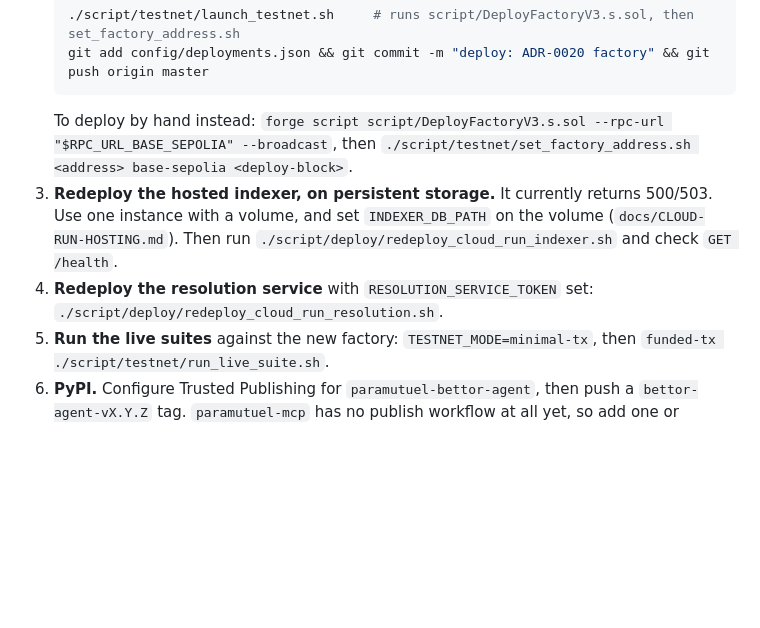
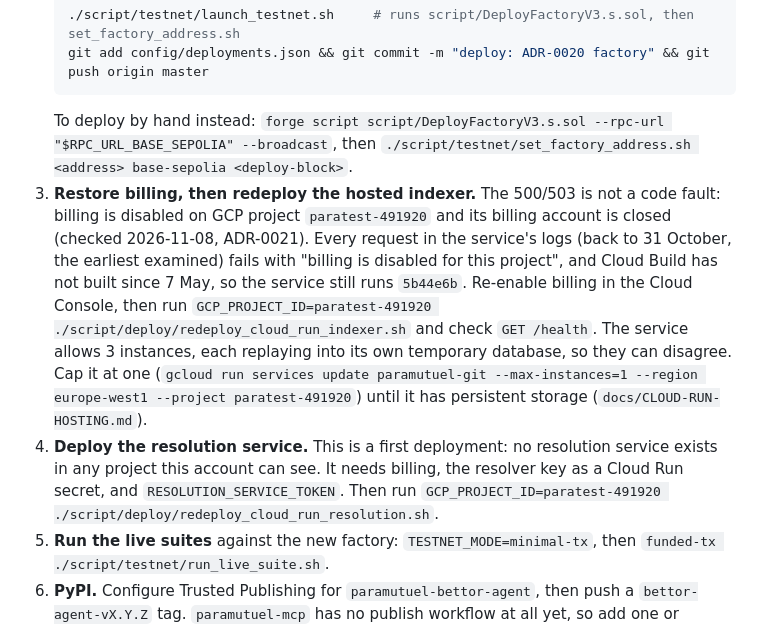
Before and after one commit to autarkenterprises/paramutuel, a Markdown page: docs/ADR-0020-IMPLEMENTATION.md, the part around the change. Rendered like a GitHub page; blank space fills up the shorter version.

Commit message:
docs: the hosted indexer is down because billing is off; no resolution service exists
Checked before redeploying: GCP project paratest-491920 has billing disabled
and a closed billing account. Every logged request fails on billing, and
Cloud Build has not run since 7 May. No resolution service is deployed in
any project the account can see. Corrects operator steps 3 and 4.

Co-Authored-By: Claude Opus 5.5 <noreply@anthropic.com>
Claude-Session: https://claude.ai/code/session_01QkzUVWbs8c8MHMhYPQioqQ

````diff
--- a/docs/ADR-0020-IMPLEMENTATION.md
+++ b/docs/ADR-0020-IMPLEMENTATION.md
@@ -144,8 +144,8 @@ Each step is outward-facing, so it is left to the operator, in this order.
    git add config/deployments.json && git commit -m "deploy: ADR-0020 factory" && git push origin master
    ```
    To deploy by hand instead: `forge script script/DeployFactoryV3.s.sol --rpc-url "$RPC_URL_BASE_SEPOLIA" --broadcast`, then `./script/testnet/set_factory_address.sh <address> base-sepolia <deploy-block>`.
-3. **Redeploy the hosted indexer, on persistent storage.** It currently returns 500/503. Use one instance with a volume, and set `INDEXER_DB_PATH` on the volume (`docs/CLOUD-RUN-HOSTING.md`). Then run `./script/deploy/redeploy_cloud_run_indexer.sh` and check `GET /health`.
-4. **Redeploy the resolution service** with `RESOLUTION_SERVICE_TOKEN` set: `./script/deploy/redeploy_cloud_run_resolution.sh`.
+3. **Restore billing, then redeploy the hosted indexer.** The 500/503 is not a code fault: billing is disabled on GCP project `paratest-491920` and its billing account is closed (checked 2026-11-08, ADR-0021). Every request in the service's logs (back to 31 October, the earliest examined) fails with "billing is disabled for this project", and Cloud Build has not built since 7 May, so the service still runs `5b44e6b`. Re-enable billing in the Cloud Console, then run `GCP_PROJECT_ID=paratest-491920 ./script/deploy/redeploy_cloud_run_indexer.sh` and check `GET /health`. The service allows 3 instances, each replaying into its own temporary database, so they can disagree. Cap it at one (`gcloud run services update paramutuel-git --max-instances=1 --region europe-west1 --project paratest-491920`) until it has persistent storage (`docs/CLOUD-RUN-HOSTING.md`).
+4. **Deploy the resolution service.** This is a first deployment: no resolution service exists in any project this account can see. It needs billing, the resolver key as a Cloud Run secret, and `RESOLUTION_SERVICE_TOKEN`. Then run `GCP_PROJECT_ID=paratest-491920 ./script/deploy/redeploy_cloud_run_resolution.sh`.
 5. **Run the live suites** against the new factory: `TESTNET_MODE=minimal-tx`, then `funded-tx ./script/testnet/run_live_suite.sh`.
 6. **PyPI.** Configure Trusted Publishing for `paramutuel-bettor-agent`, then push a `bettor-agent-vX.Y.Z` tag. `paramutuel-mcp` has no publish workflow at all yet, so add one or publish by hand.
 7. **Alert on the indexer's `/health`.** It was down with nobody notified.
````
Also changed, not shown: LOG.md (+4 -0 lines).
